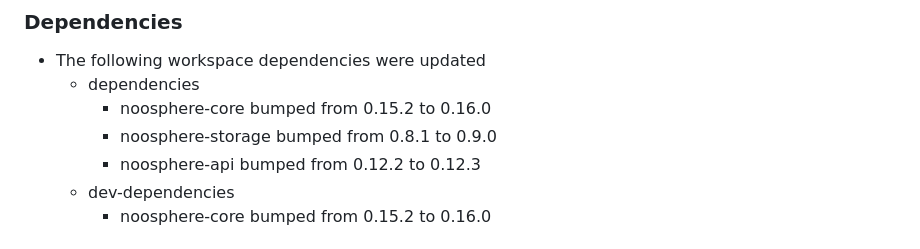
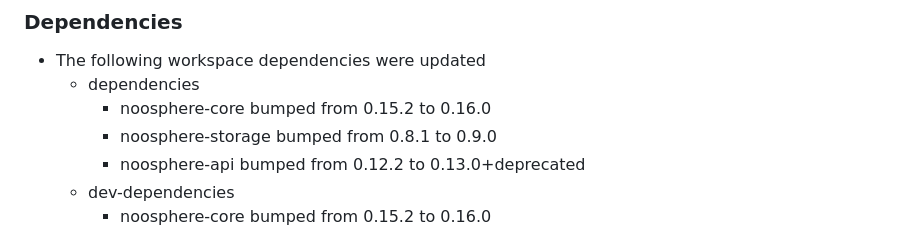
Before and after one commit to subconsciousnetwork/noosphere, a Markdown page: rust/noosphere-sphere/CHANGELOG.md, the part around the change. Rendered like a GitHub page.

Commit message:
chore: Update CHANGELOG.md

```diff
--- a/rust/noosphere-sphere/CHANGELOG.md
+++ b/rust/noosphere-sphere/CHANGELOG.md
@@ -47,7 +47,7 @@
   * dependencies
     * noosphere-core bumped from 0.15.2 to 0.16.0
     * noosphere-storage bumped from 0.8.1 to 0.9.0
-    * noosphere-api bumped from 0.12.2 to 0.12.3
+    * noosphere-api bumped from 0.12.2 to 0.13.0+deprecated
   * dev-dependencies
     * noosphere-core bumped from 0.15.2 to 0.16.0
 
```
